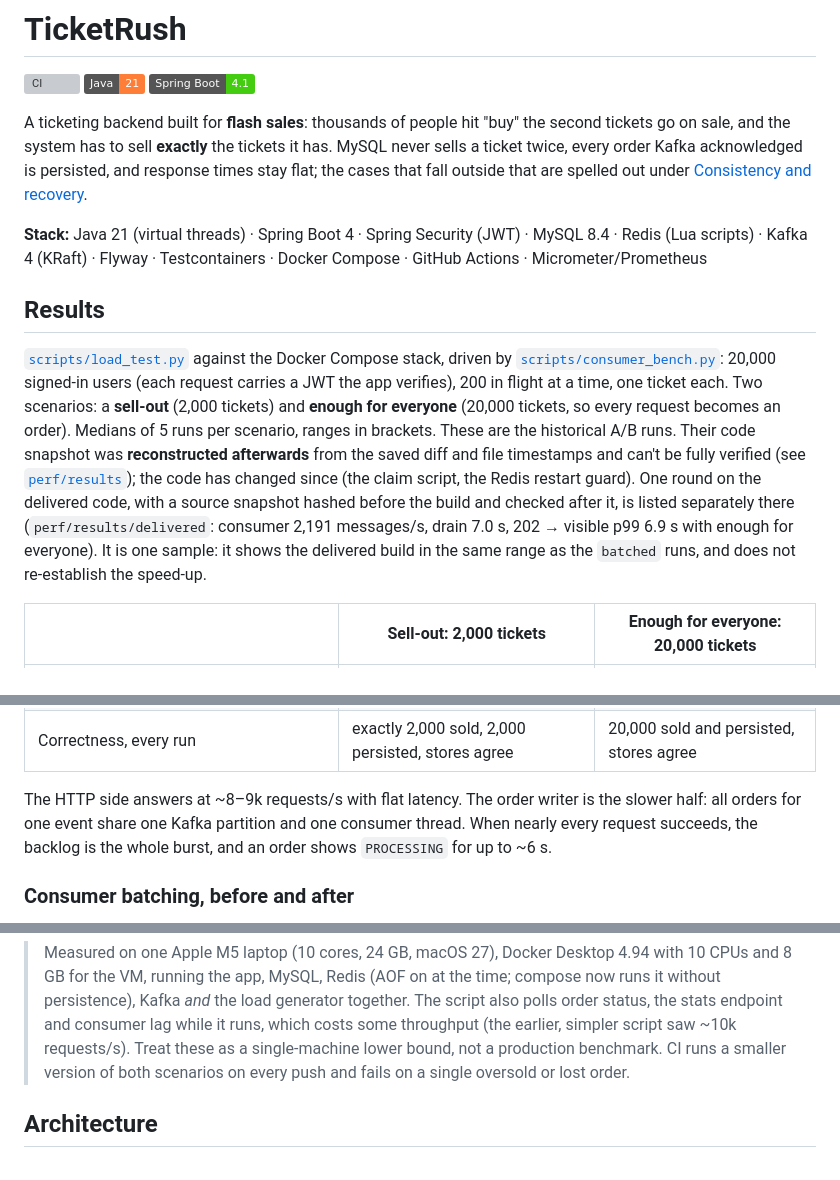
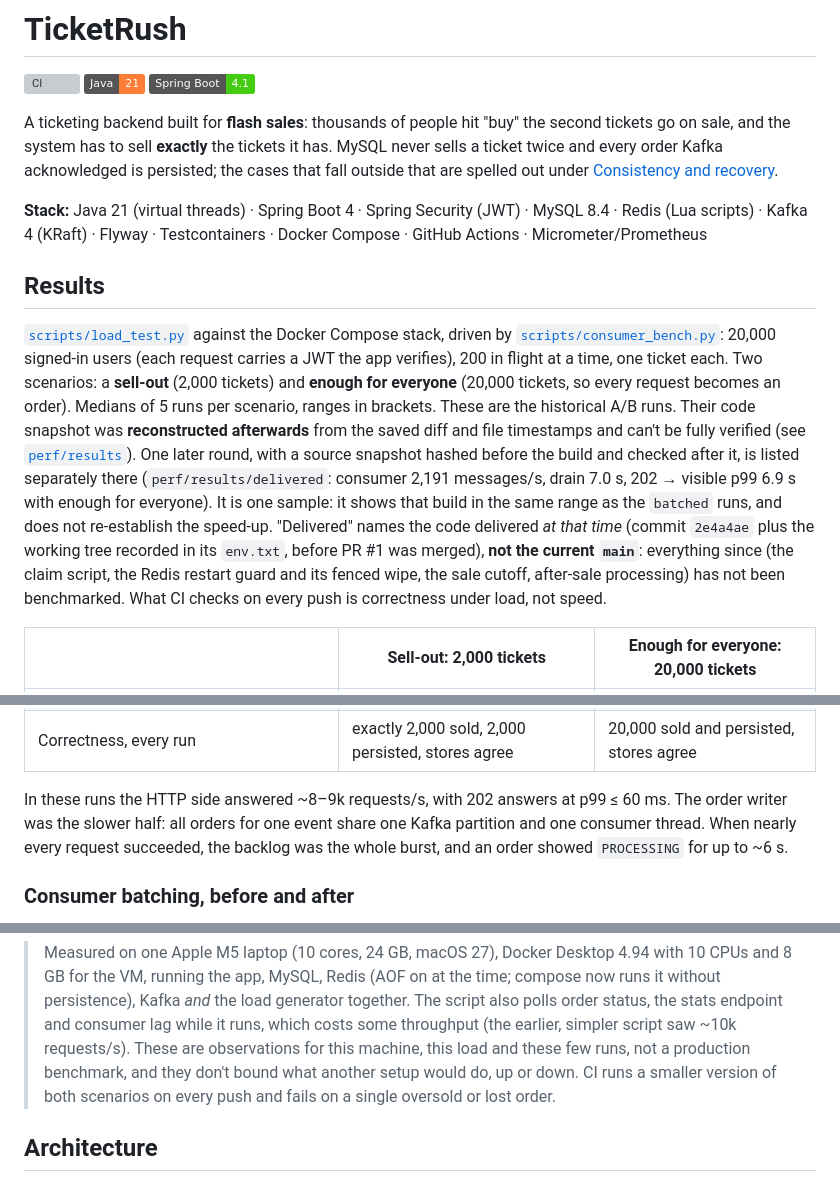
Before and after one commit to Lovio-Huang/ticketrush, a Markdown page: README.md, 3 parts joined by grey strips. Drawn GitHub-style; badges without logos; grey boxes are pictures that could not be loaded.

```diff
--- a/README.md
+++ b/README.md
@@ -6,15 +6,15 @@
 
 A ticketing backend built for **flash sales**: thousands of people hit "buy" the
 second tickets go on sale, and the system has to sell **exactly** the tickets it
-has. MySQL never sells a ticket twice, every order Kafka acknowledged is
-persisted, and response times stay flat; the cases that fall outside that are
-spelled out under [Consistency and recovery](#consistency-and-recovery).
+has. MySQL never sells a ticket twice and every order Kafka acknowledged is
+persisted; the cases that fall outside that are spelled out under
+[Consistency and recovery](#consistency-and-recovery).
 
 **Stack:** Java 21 (virtual threads) · Spring Boot 4 · Spring Security (JWT) · MySQL 8.4 · Redis (Lua scripts) · Kafka 4 (KRaft) · Flyway · Testcontainers · Docker Compose · GitHub Actions · Micrometer/Prometheus
 
 ## Results
 
-[`scripts/load_test.py`](scripts/load_test.py) against the Docker Compose stack, driven by [`scripts/consumer_bench.py`](scripts/consumer_bench.py): 20,000 signed-in users (each request carries a JWT the app verifies), 200 in flight at a time, one ticket each. Two scenarios: a **sell-out** (2,000 tickets) and **enough for everyone** (20,000 tickets, so every request becomes an order). Medians of 5 runs per scenario, ranges in brackets. These are the historical A/B runs. Their code snapshot was **reconstructed afterwards** from the saved diff and file timestamps and can't be fully verified (see [`perf/results`](perf/results/README.md)); the code has changed since (the claim script, the Redis restart guard). One round on the delivered code, with a source snapshot hashed before the build and checked after it, is listed separately there (`perf/results/delivered`: consumer 2,191 messages/s, drain 7.0 s, 202 → visible p99 6.9 s with enough for everyone). It is one sample: it shows the delivered build in the same range as the `batched` runs, and does not re-establish the speed-up.
+[`scripts/load_test.py`](scripts/load_test.py) against the Docker Compose stack, driven by [`scripts/consumer_bench.py`](scripts/consumer_bench.py): 20,000 signed-in users (each request carries a JWT the app verifies), 200 in flight at a time, one ticket each. Two scenarios: a **sell-out** (2,000 tickets) and **enough for everyone** (20,000 tickets, so every request becomes an order). Medians of 5 runs per scenario, ranges in brackets. These are the historical A/B runs. Their code snapshot was **reconstructed afterwards** from the saved diff and file timestamps and can't be fully verified (see [`perf/results`](perf/results/README.md)). One later round, with a source snapshot hashed before the build and checked after it, is listed separately there (`perf/results/delivered`: consumer 2,191 messages/s, drain 7.0 s, 202 → visible p99 6.9 s with enough for everyone). It is one sample: it shows that build in the same range as the `batched` runs, and does not re-establish the speed-up. "Delivered" names the code delivered *at that time* (commit `2e4a4ae` plus the working tree recorded in its `env.txt`, before PR #1 was merged), **not the current `main`**: everything since (the claim script, the Redis restart guard and its fenced wipe, the sale cutoff, after-sale processing) has not been benchmarked. What CI checks on every push is correctness under load, not speed.
 
 | | Sell-out: 2,000 tickets | Enough for everyone: 20,000 tickets |
 |---|---|---|
@@ -26,7 +26,7 @@ spelled out under [Consistency and recovery](#consistency-and-recovery).
 | 202 → `GET /orders/{id}` shows the order (sampled) | p50 2.0 s · p95 2.2 s · p99 2.2 s | p50 4.2 s · p95 6.3 s · p99 6.4 s |
 | Correctness, every run | exactly 2,000 sold, 2,000 persisted, stores agree | 20,000 sold and persisted, stores agree |
 
-The HTTP side answers at ~8–9k requests/s with flat latency. The order writer is the slower half: all orders for one event share one Kafka partition and one consumer thread. When nearly every request succeeds, the backlog is the whole burst, and an order shows `PROCESSING` for up to ~6 s.
+In these runs the HTTP side answered ~8–9k requests/s, with 202 answers at p99 ≤ 60 ms. The order writer was the slower half: all orders for one event share one Kafka partition and one consumer thread. When nearly every request succeeded, the backlog was the whole burst, and an order showed `PROCESSING` for up to ~6 s.
 
 ### Consumer batching, before and after
 
@@ -52,7 +52,8 @@ Older measurements, for context: the outbox and recovery work cost a median 4–
 > 10 CPUs and 8 GB for the VM, running the app, MySQL, Redis (AOF on at the time; compose now runs it without persistence), Kafka *and* the load
 > generator together. The script also polls order status, the stats endpoint and consumer lag
 > while it runs, which costs some throughput (the earlier, simpler script saw ~10k requests/s).
-> Treat these as a single-machine lower bound, not a production benchmark. CI runs a smaller
+> These are observations for this machine, this load and these few runs, not a production
+> benchmark, and they don't bound what another setup would do, up or down. CI runs a smaller
 > version of both scenarios on every push and fails on a single oversold or lost order.
 
 ## Architecture
```
Also changed, not shown: other parts of README.md (+3 -3 lines), perf/results/README.md (+5 -1 lines).
